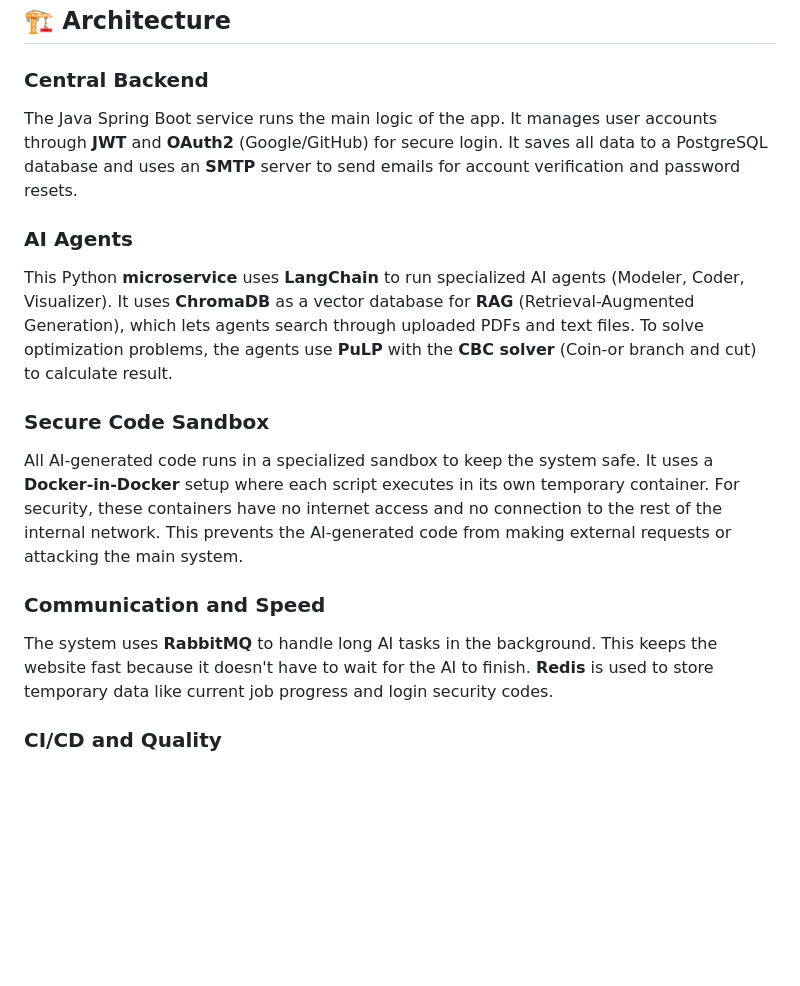
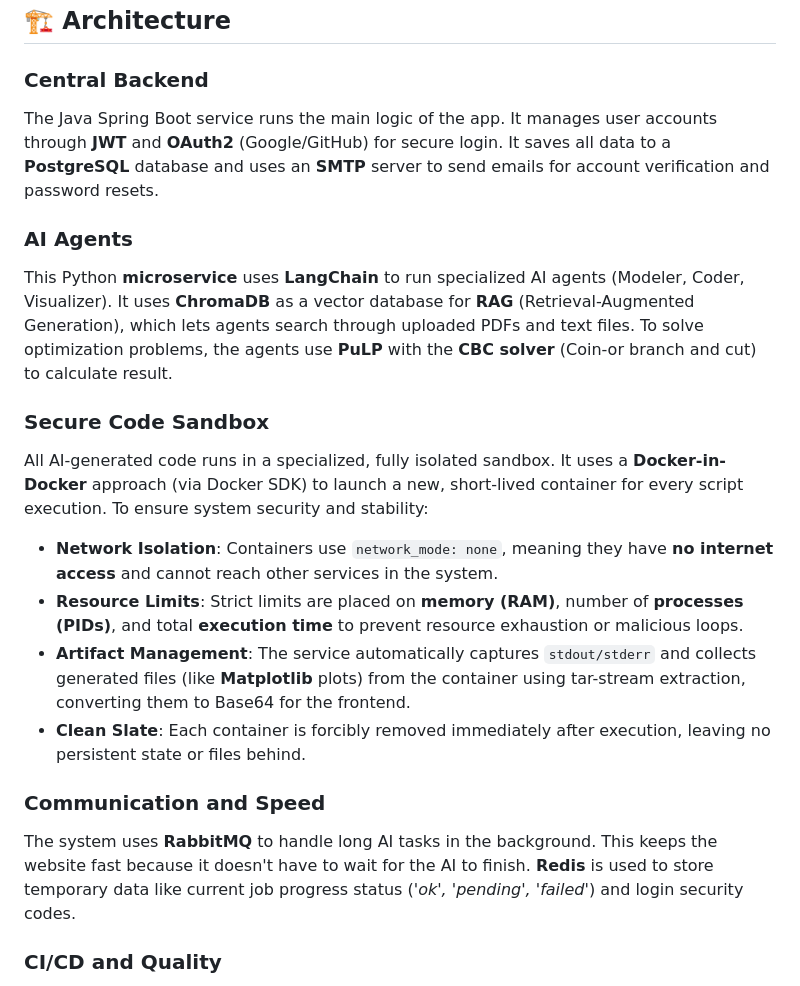
Before and after one commit to Kerciu/conversational-system, a Markdown page: README.md, the part around one of its changes. Rendered like a GitHub page; blank space fills up the shorter version.

```diff
--- a/README.md
+++ b/README.md
@@ -22,16 +53,20 @@ This project builds a smart system that takes a text description of a linear pro
 
 ## 🏗️ Architecture
 ### Central Backend
-The Java Spring Boot service runs the main logic of the app. It manages user accounts through **JWT** and **OAuth2** (Google/GitHub) for secure login. It saves all data to a PostgreSQL database and uses an **SMTP** server to send emails for account verification and password resets.
+The Java Spring Boot service runs the main logic of the app. It manages user accounts through **JWT** and **OAuth2** (Google/GitHub) for secure login. It saves all data to a **PostgreSQL** database and uses an **SMTP** server to send emails for account verification and password resets.
 
 ### AI Agents
 This Python **microservice** uses **LangChain** to run specialized AI agents (Modeler, Coder, Visualizer). It uses **ChromaDB** as a vector database for **RAG** (Retrieval-Augmented Generation), which lets agents search through uploaded PDFs and text files. To solve optimization problems, the agents use **PuLP** with the **CBC solver** (Coin-or branch and cut) to calculate result.
 
 ### Secure Code Sandbox
-All AI-generated code runs in a specialized sandbox to keep the system safe. It uses a **Docker-in-Docker** setup where each script executes in its own temporary container. For security, these containers have no internet access and no connection to the rest of the internal network. This prevents the AI-generated code from making external requests or attacking the main system.
+All AI-generated code runs in a specialized, fully isolated sandbox. It uses a **Docker-in-Docker** approach (via Docker SDK) to launch a new, short-lived container for every script execution. To ensure system security and stability:
+- **Network Isolation**: Containers use `network_mode: none`, meaning they have **no internet access** and cannot reach other services in the system.
+- **Resource Limits**: Strict limits are placed on **memory (RAM)**, number of **processes (PIDs)**, and total **execution time** to prevent resource exhaustion or malicious loops.
+- **Artifact Management**: The service automatically captures `stdout/stderr` and collects generated files (like **Matplotlib** plots) from the container using tar-stream extraction, converting them to Base64 for the frontend.
+- **Clean Slate**: Each container is forcibly removed immediately after execution, leaving no persistent state or files behind.
 
 ### Communication and Speed
-The system uses **RabbitMQ** to handle long AI tasks in the background. This keeps the website fast because it doesn't have to wait for the AI to finish. **Redis** is used to store temporary data like current job progress and login security codes.
+The system uses **RabbitMQ** to handle long AI tasks in the background. This keeps the website fast because it doesn't have to wait for the AI to finish. **Redis** is used to store temporary data like current job progress status (*'ok', 'pending', 'failed'*) and login security codes.
 
 ### CI/CD and Quality
 The project uses **GitHub Actions** (config in .github/workflows/build.yaml) to automate the build and deployment process. Every change triggers tests for backend (**Spring Boot + Maven**), frontend (**Next.js + ESLint**), and Python services (**agent/sandbox with Ruff + pytest**). We also spin up Postgres containers for integration tests and build **Docker** images at the end to ensure clean, consistent code quality across the repository.
```
Also changed, not shown: other parts of README.md (+31 -0 lines).
